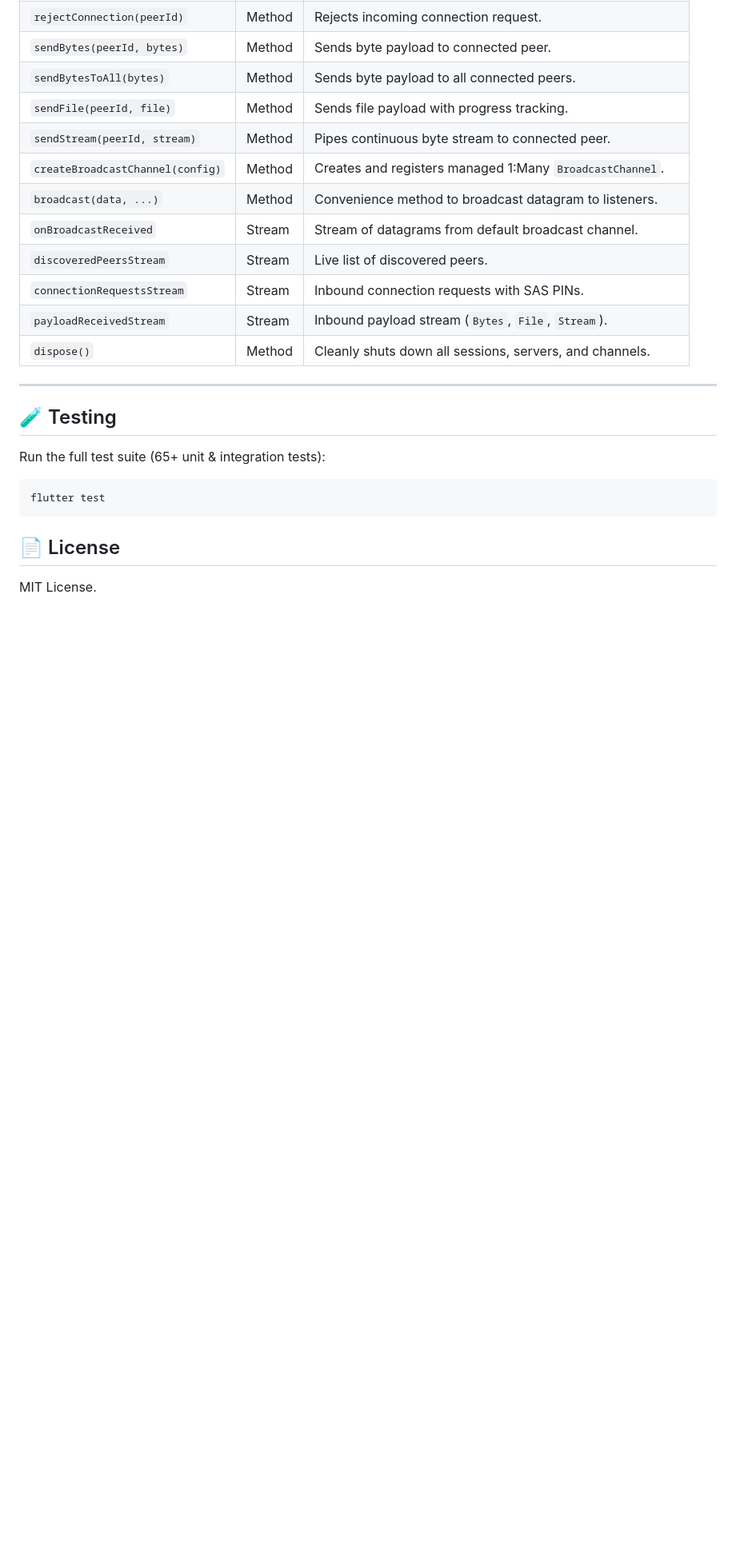
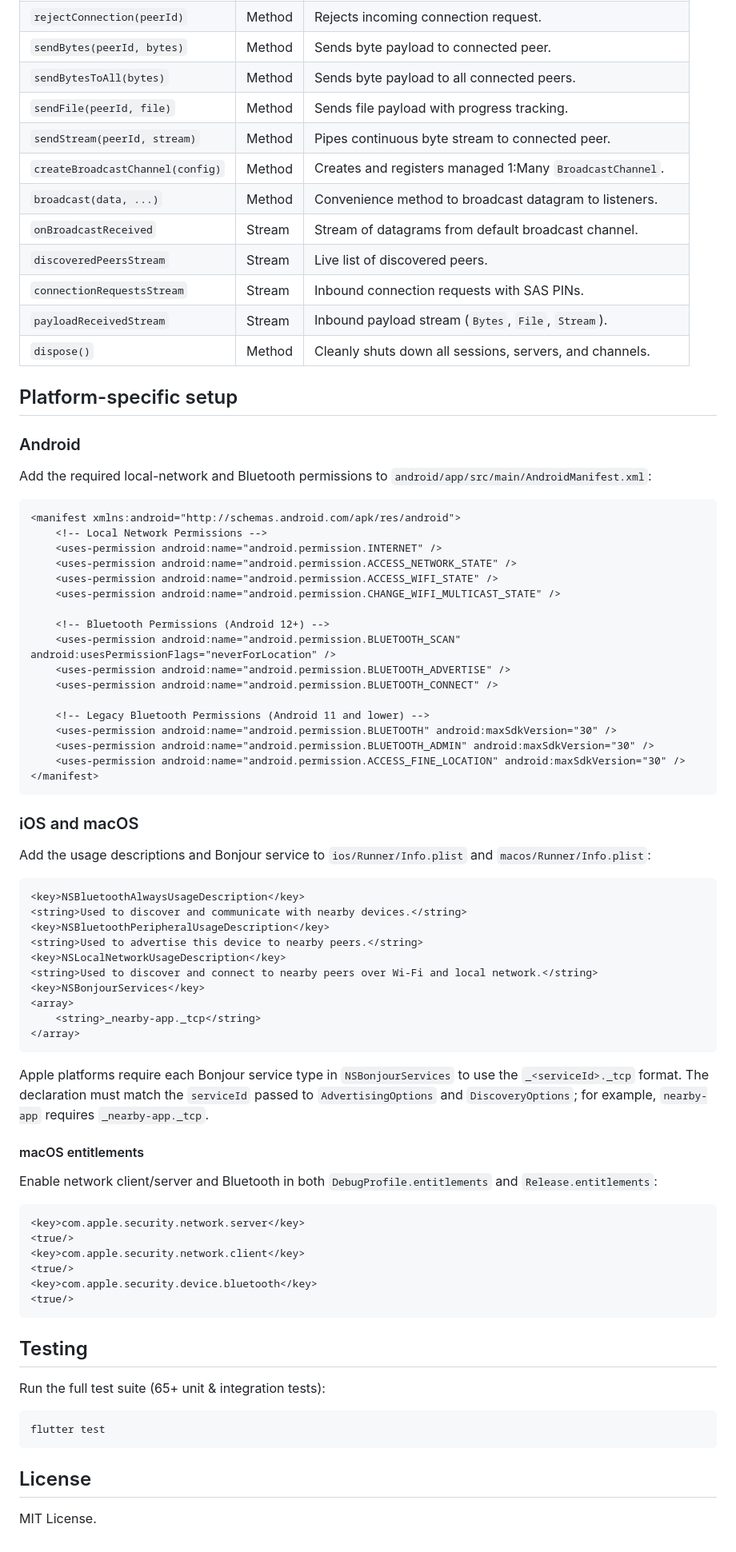
Before and after one commit to Navideck/nearby, a Markdown page: README.md, the part around one of its changes. Shown at 80% size. Rendered like a GitHub page; blank space fills up the shorter version.

````diff
--- a/README.md
+++ b/README.md
@@ -317,9 +280,65 @@ await nearby.dispose();
 | `payloadReceivedStream` | Stream | Inbound payload stream (`Bytes`, `File`, `Stream`). |
 | `dispose()` | Method | Cleanly shuts down all sessions, servers, and channels. |
 
----
+## Platform-specific setup
 
-## 🧪 Testing
+### Android
+
+Add the required local-network and Bluetooth permissions to `android/app/src/main/AndroidManifest.xml`:
+
+```xml
+<manifest xmlns:android="http://schemas.android.com/apk/res/android">
+    <!-- Local Network Permissions -->
+    <uses-permission android:name="android.permission.INTERNET" />
+    <uses-permission android:name="android.permission.ACCESS_NETWORK_STATE" />
+    <uses-permission android:name="android.permission.ACCESS_WIFI_STATE" />
+    <uses-permission android:name="android.permission.CHANGE_WIFI_MULTICAST_STATE" />
+
+    <!-- Bluetooth Permissions (Android 12+) -->
+    <uses-permission android:name="android.permission.BLUETOOTH_SCAN" android:usesPermissionFlags="neverForLocation" />
+    <uses-permission android:name="android.permission.BLUETOOTH_ADVERTISE" />
+    <uses-permission android:name="android.permission.BLUETOOTH_CONNECT" />
+
+    <!-- Legacy Bluetooth Permissions (Android 11 and lower) -->
+    <uses-permission android:name="android.permission.BLUETOOTH" android:maxSdkVersion="30" />
+    <uses-permission android:name="android.permission.BLUETOOTH_ADMIN" android:maxSdkVersion="30" />
+    <uses-permission android:name="android.permission.ACCESS_FINE_LOCATION" android:maxSdkVersion="30" />
+</manifest>
+```
+
+### iOS and macOS
+
+Add the usage descriptions and Bonjour service to `ios/Runner/Info.plist` and `macos/Runner/Info.plist`:
+
+```xml
+<key>NSBluetoothAlwaysUsageDescription</key>
+<string>Used to discover and communicate with nearby devices.</string>
+<key>NSBluetoothPeripheralUsageDescription</key>
+<string>Used to advertise this device to nearby peers.</string>
+<key>NSLocalNetworkUsageDescription</key>
+<string>Used to discover and connect to nearby peers over Wi-Fi and local network.</string>
+<key>NSBonjourServices</key>
+<array>
+    <string>_nearby-app._tcp</string>
+</array>
+```
+
+Apple platforms require each Bonjour service type in `NSBonjourServices` to use the `_<serviceId>._tcp` format. The declaration must match the `serviceId` passed to `AdvertisingOptions` and `DiscoveryOptions`; for example, `nearby-app` requires `_nearby-app._tcp`.
+
+#### macOS entitlements
+
+Enable network client/server and Bluetooth in both `DebugProfile.entitlements` and `Release.entitlements`:
+
+```xml
+<key>com.apple.security.network.server</key>
+<true/>
+<key>com.apple.security.network.client</key>
+<true/>
+<key>com.apple.security.device.bluetooth</key>
+<true/>
+```
+
+## Testing
 
 Run the full test suite (65+ unit & integration tests):
 
@@ -327,6 +346,6 @@ Run the full test suite (65+ unit & integration tests):
 flutter test
 ```
 
-## 📄 License
+## License
 
 MIT License.
````
Also changed, not shown: other parts of README.md (+52 -89 lines), assets/nearby_banner.jpg (added).
